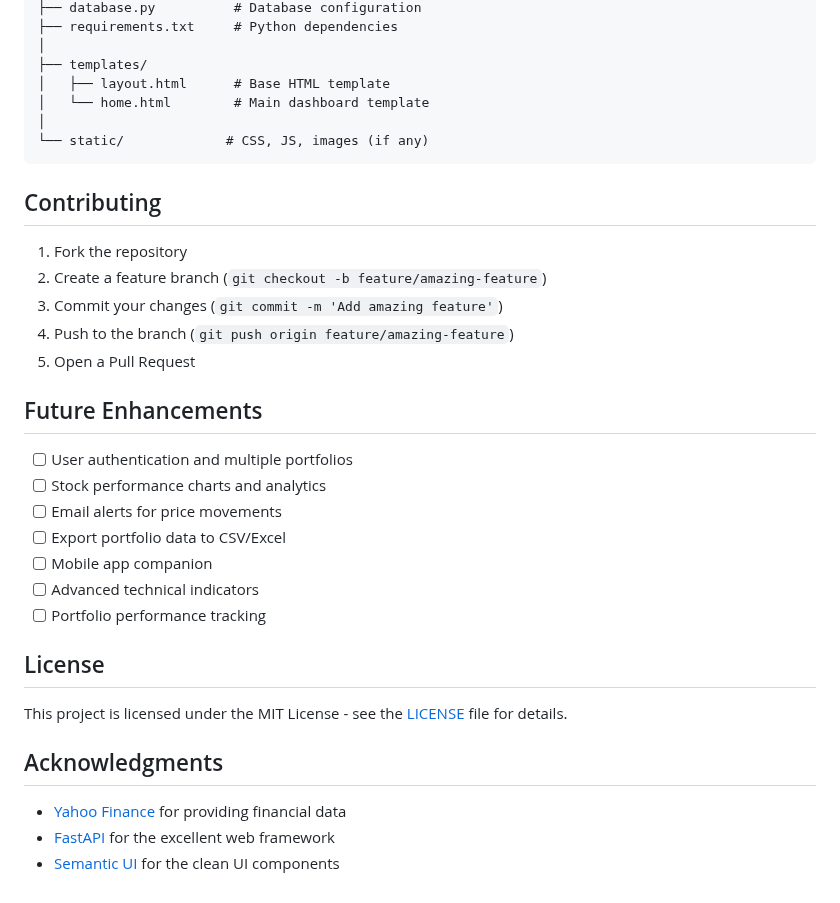
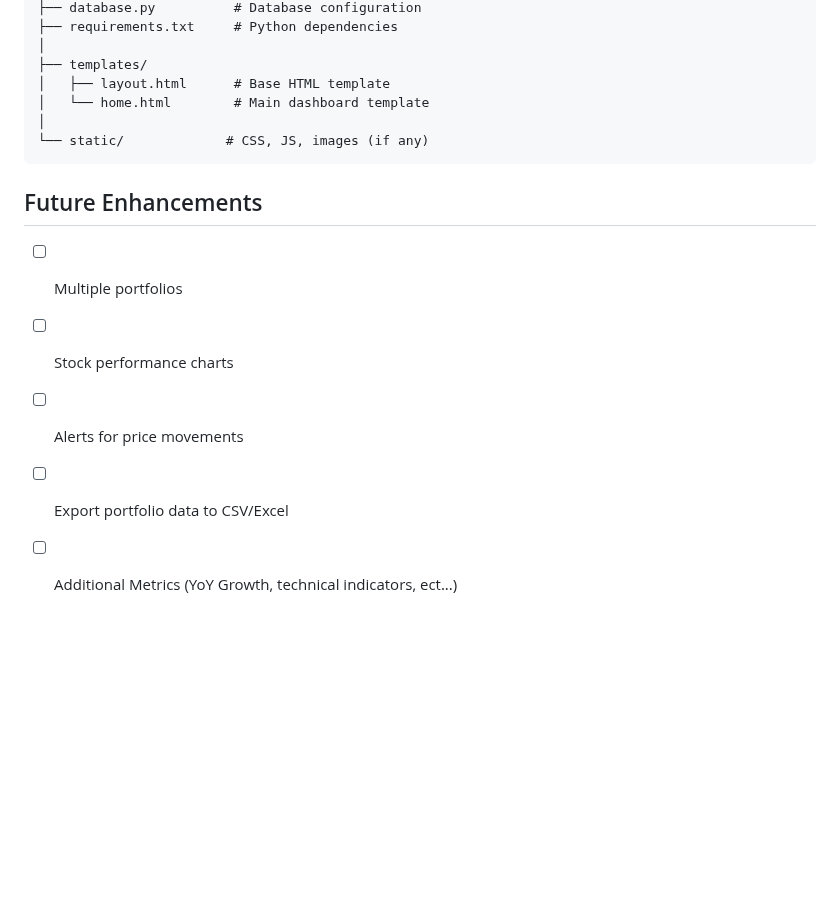
Before and after one commit to Davidtm6/SP500-Stock-Screener, a Markdown page: README.md, the part around the change. Drawn GitHub-style; blank space fills up the shorter version.

````diff
--- a/README.md
+++ b/README.md
@@ -117,30 +117,10 @@ stock-portfolio-manager/
 └── static/             # CSS, JS, images (if any)
 ```
 
-## Contributing
-
-1. Fork the repository
-2. Create a feature branch (`git checkout -b feature/amazing-feature`)
-3. Commit your changes (`git commit -m 'Add amazing feature'`)
-4. Push to the branch (`git push origin feature/amazing-feature`)
-5. Open a Pull Request
-
 ## Future Enhancements
 
-- [ ] User authentication and multiple portfolios
-- [ ] Stock performance charts and analytics
-- [ ] Email alerts for price movements
+- [ ] Multiple portfolios
+- [ ] Stock performance charts
+- [ ] Alerts for price movements
 - [ ] Export portfolio data to CSV/Excel
-- [ ] Mobile app companion
-- [ ] Advanced technical indicators
-- [ ] Portfolio performance tracking
-
-## License
-
-This project is licensed under the MIT License - see the [LICENSE](LICENSE) file for details.
-
-## Acknowledgments
-
-- [Yahoo Finance](https://finance.yahoo.com/) for providing financial data
-- [FastAPI](https://fastapi.tiangolo.com/) for the excellent web framework
-- [Semantic UI](https://semantic-ui.com/) for the clean UI components
+- [ ] Additional Metrics (YoY Growth, technical indicators, ect...)
````
